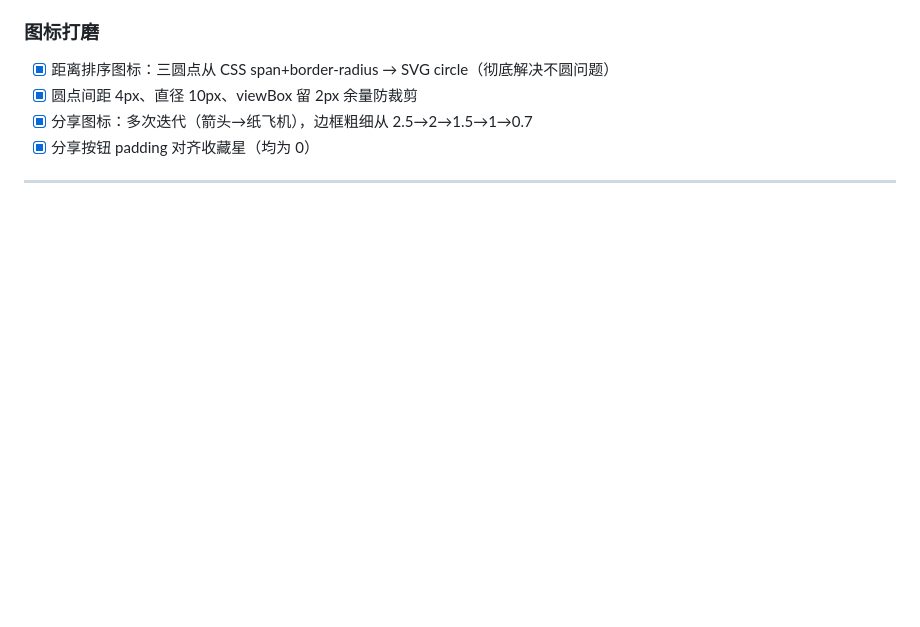
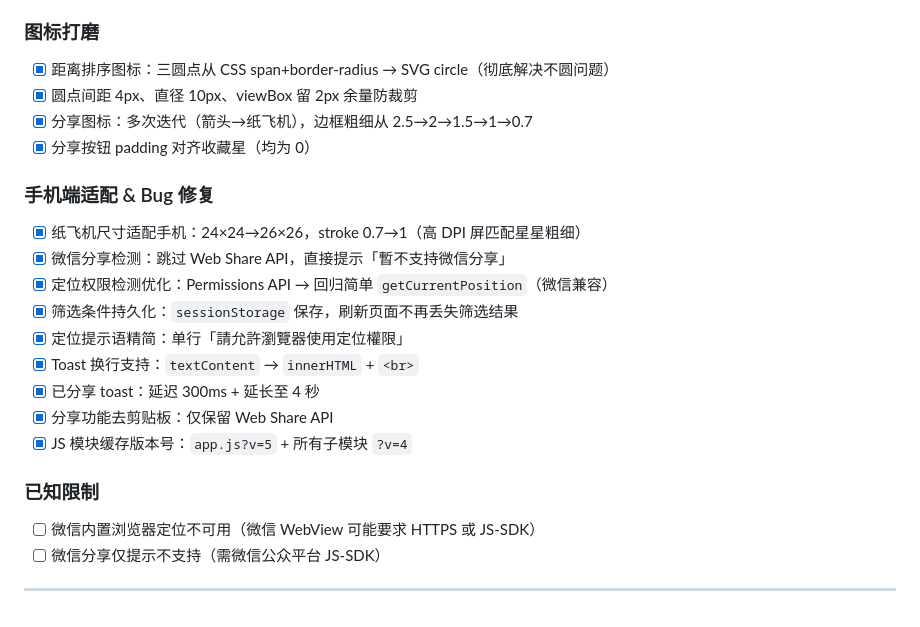
Before and after one commit to SamuelRaven/hk-outdoor-space-finder, a Markdown page: 开发日志/完成事项.md, the part around the change. Rendered like a GitHub page; blank space fills up the shorter version.

Commit message:
更新开发日志：手机端适配 & Bug修复记录

```diff
--- a/开发日志/完成事项.md
+++ b/开发日志/完成事项.md
@@ -245,4 +245,19 @@
 - [x] 分享图标：多次迭代（箭头→纸飞机），边框粗细从 2.5→2→1.5→1→0.7
 - [x] 分享按钮 padding 对齐收藏星（均为 0）
 
+### 手机端适配 & Bug 修复
+- [x] 纸飞机尺寸适配手机：24×24→26×26，stroke 0.7→1（高 DPI 屏匹配星星粗细）
+- [x] 微信分享检测：跳过 Web Share API，直接提示「暫不支持微信分享」
+- [x] 定位权限检测优化：Permissions API → 回归简单 `getCurrentPosition`（微信兼容）
+- [x] 筛选条件持久化：`sessionStorage` 保存，刷新页面不再丢失筛选结果
+- [x] 定位提示语精简：单行「請允許瀏覽器使用定位權限」
+- [x] Toast 换行支持：`textContent` → `innerHTML` + `<br>`
+- [x] 已分享 toast：延迟 300ms + 延长至 4 秒
+- [x] 分享功能去剪贴板：仅保留 Web Share API
+- [x] JS 模块缓存版本号：`app.js?v=5` + 所有子模块 `?v=4`
+
+### 已知限制
+- [ ] 微信内置浏览器定位不可用（微信 WebView 可能要求 HTTPS 或 JS-SDK）
+- [ ] 微信分享仅提示不支持（需微信公众平台 JS-SDK）
+
 ---
```
